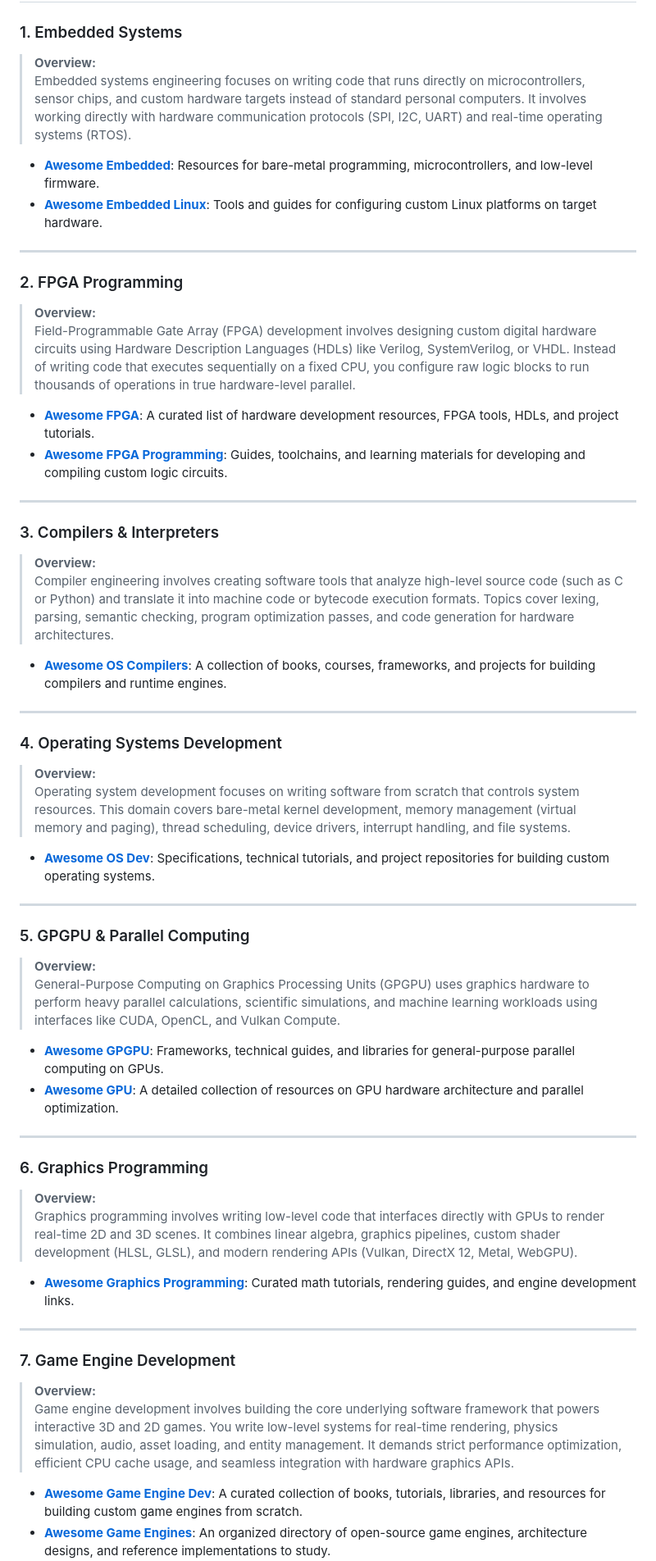
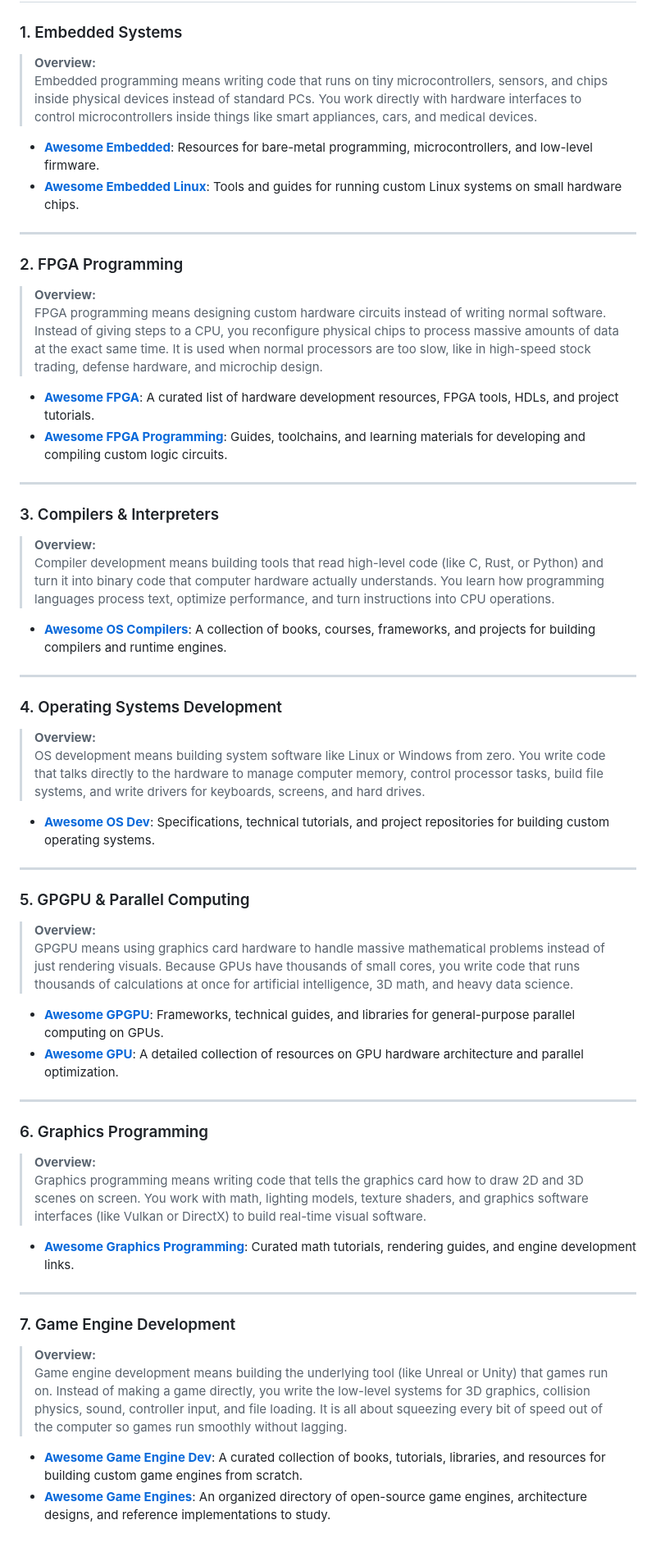
Before and after one commit to 0xTamil/archive, a Markdown page: README.md, the part around the change. Shown at 82% size. Rendered like a GitHub page; blank space fills up the shorter version.

```diff
--- a/README.md
+++ b/README.md
@@ -104,16 +104,16 @@ If you are new to low-level systems programming, follow these core steps:
 
 ### 1. Embedded Systems
 > **Overview:**
-> Embedded systems engineering focuses on writing code that runs directly on microcontrollers, sensor chips, and custom hardware targets instead of standard personal computers. It involves working directly with hardware communication protocols (SPI, I2C, UART) and real-time operating systems (RTOS).
+> Embedded programming means writing code that runs on tiny microcontrollers, sensors, and chips inside physical devices instead of standard PCs. You work directly with hardware interfaces to control microcontrollers inside things like smart appliances, cars, and medical devices.
 
 - **[Awesome Embedded](https://github.com/nhivp/Awesome-Embedded)**: Resources for bare-metal programming, microcontrollers, and low-level firmware.
-- **[Awesome Embedded Linux](https://github.com/fkromer/awesome-embedded-linux)**: Tools and guides for configuring custom Linux platforms on target hardware.
+- **[Awesome Embedded Linux](https://github.com/fkromer/awesome-embedded-linux)**: Tools and guides for running custom Linux systems on small hardware chips.
 
 ---
 
 ### 2. FPGA Programming
 > **Overview:**
-> Field-Programmable Gate Array (FPGA) development involves designing custom digital hardware circuits using Hardware Description Languages (HDLs) like Verilog, SystemVerilog, or VHDL. Instead of writing code that executes sequentially on a fixed CPU, you configure raw logic blocks to run thousands of operations in true hardware-level parallel.
+> FPGA programming means designing custom hardware circuits instead of writing normal software. Instead of giving steps to a CPU, you reconfigure physical chips to process massive amounts of data at the exact same time. It is used when normal processors are too slow, like in high-speed stock trading, defense hardware, and microchip design.
 
 - **[Awesome FPGA](https://github.com/Vitorian/awesome-fpga)**: A curated list of hardware development resources, FPGA tools, HDLs, and project tutorials.
 - **[Awesome FPGA Programming](https://github.com/emanueledelsozzo/awesome-fpga-programming)**: Guides, toolchains, and learning materials for developing and compiling custom logic circuits.
@@ -122,7 +122,7 @@ If you are new to low-level systems programming, follow these core steps:
 
 ### 3. Compilers & Interpreters
 > **Overview:**
-> Compiler engineering involves creating software tools that analyze high-level source code (such as C or Python) and translate it into machine code or bytecode execution formats. Topics cover lexing, parsing, semantic checking, program optimization passes, and code generation for hardware architectures.
+> Compiler development means building tools that read high-level code (like C, Rust, or Python) and turn it into binary code that computer hardware actually understands. You learn how programming languages process text, optimize performance, and turn instructions into CPU operations.
 
 - **[Awesome OS Compilers](https://github.com/aalhour/awesome-compilers)**: A collection of books, courses, frameworks, and projects for building compilers and runtime engines.
 
@@ -130,7 +130,7 @@ If you are new to low-level systems programming, follow these core steps:
 
 ### 4. Operating Systems Development
 > **Overview:**
-> Operating system development focuses on writing software from scratch that controls system resources. This domain covers bare-metal kernel development, memory management (virtual memory and paging), thread scheduling, device drivers, interrupt handling, and file systems.
+> OS development means building system software like Linux or Windows from zero. You write code that talks directly to the hardware to manage computer memory, control processor tasks, build file systems, and write drivers for keyboards, screens, and hard drives.
 
 - **[Awesome OS Dev](https://github.com/devse-org/awesome-osdev)**: Specifications, technical tutorials, and project repositories for building custom operating systems.
 
@@ -138,7 +138,7 @@ If you are new to low-level systems programming, follow these core steps:
 
 ### 5. GPGPU & Parallel Computing
 > **Overview:**
-> General-Purpose Computing on Graphics Processing Units (GPGPU) uses graphics hardware to perform heavy parallel calculations, scientific simulations, and machine learning workloads using interfaces like CUDA, OpenCL, and Vulkan Compute.
+> GPGPU means using graphics card hardware to handle massive mathematical problems instead of just rendering visuals. Because GPUs have thousands of small cores, you write code that runs thousands of calculations at once for artificial intelligence, 3D math, and heavy data science.
 
 - **[Awesome GPGPU](https://github.com/jslee02/awesome-gpgpu)**: Frameworks, technical guides, and libraries for general-purpose parallel computing on GPUs.
 - **[Awesome GPU](https://github.com/Jokeren/Awesome-GPU)**: A detailed collection of resources on GPU hardware architecture and parallel optimization.
@@ -147,7 +147,7 @@ If you are new to low-level systems programming, follow these core steps:
 
 ### 6. Graphics Programming
 > **Overview:**
-> Graphics programming involves writing low-level code that interfaces directly with GPUs to render real-time 2D and 3D scenes. It combines linear algebra, graphics pipelines, custom shader development (HLSL, GLSL), and modern rendering APIs (Vulkan, DirectX 12, Metal, WebGPU).
+> Graphics programming means writing code that tells the graphics card how to draw 2D and 3D scenes on screen. You work with math, lighting models, texture shaders, and graphics software interfaces (like Vulkan or DirectX) to build real-time visual software.
 
 - **[Awesome Graphics Programming](https://gist.github.com/notnotrobby/ceef71527b4f15869133ba7b397912e9)**: Curated math tutorials, rendering guides, and engine development links.
 
@@ -155,7 +155,7 @@ If you are new to low-level systems programming, follow these core steps:
 
 ### 7. Game Engine Development
 > **Overview:**
-> Game engine development involves building the core underlying software framework that powers interactive 3D and 2D games. You write low-level systems for real-time rendering, physics simulation, audio, asset loading, and entity management. It demands strict performance optimization, efficient CPU cache usage, and seamless integration with hardware graphics APIs.
+> Game engine development means building the underlying tool (like Unreal or Unity) that games run on. Instead of making a game directly, you write the low-level systems for 3D graphics, collision physics, sound, controller input, and file loading. It is all about squeezing every bit of speed out of the computer so games run smoothly without lagging.
 
 - **[Awesome Game Engine Dev](https://github.com/stevinz/awesome-game-engine-dev)**: A curated collection of books, tutorials, libraries, and resources for building custom game engines from scratch.
 - **[Awesome Game Engines](https://github.com/ChessMax/awesome-game-engines)**: An organized directory of open-source game engines, architecture designs, and reference implementations to study.
```
